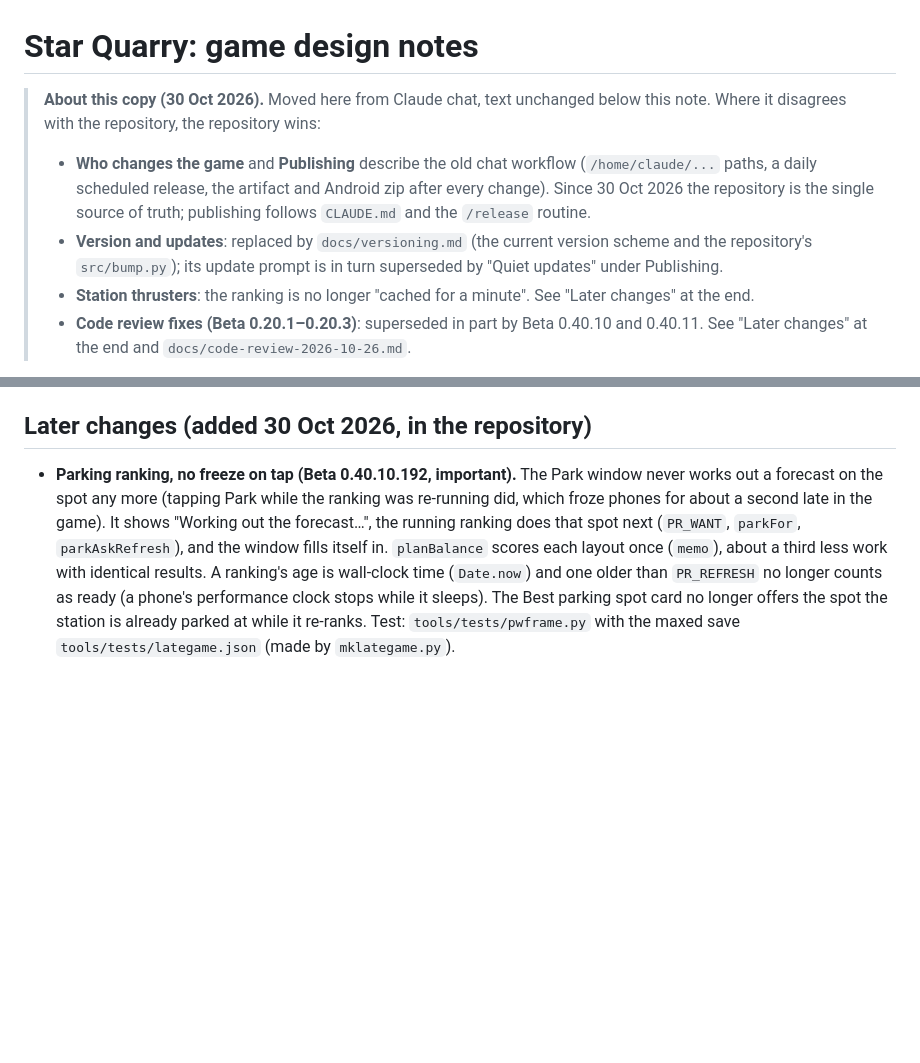
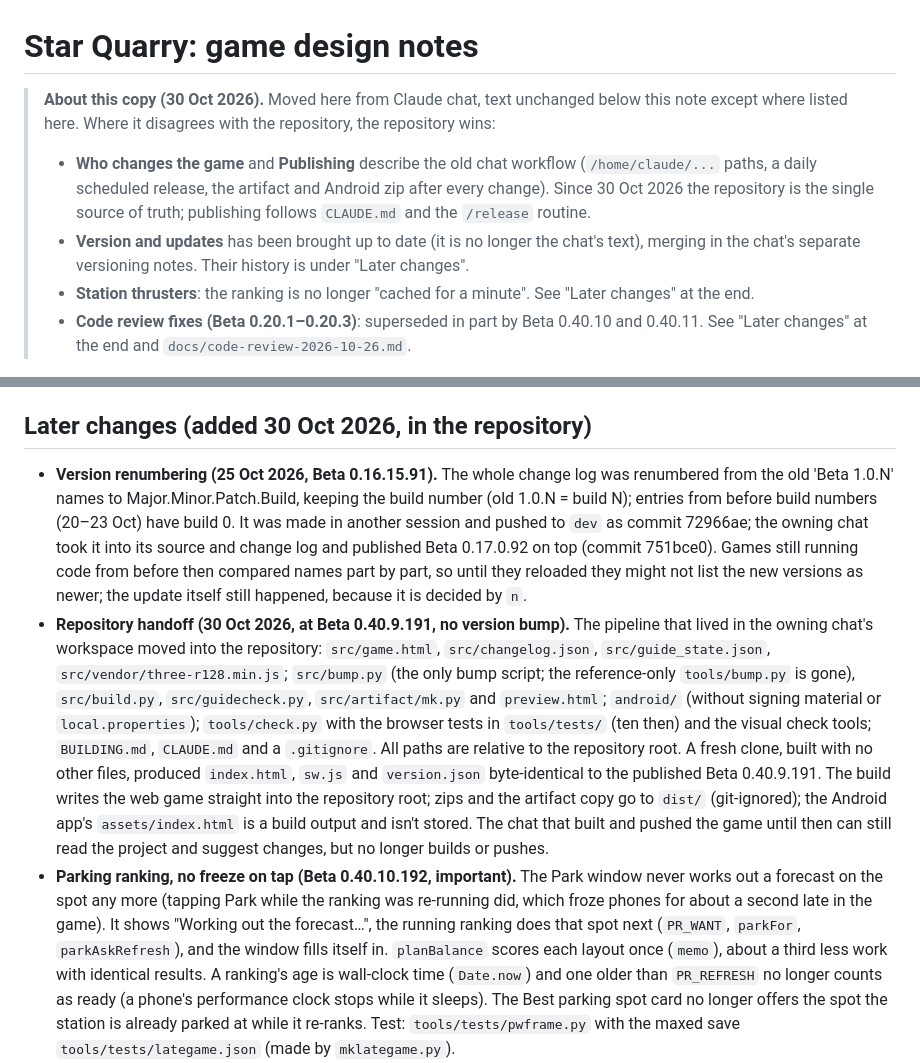
Before and after one commit to namewastaken-creator/star-quarry, a Markdown page: docs/design-notes.md, 2 parts joined by grey strips. Drawn GitHub-style; blank space fills up the shorter version.

```diff
--- a/docs/design-notes.md
+++ b/docs/design-notes.md
@@ -1,8 +1,8 @@
 # Star Quarry: game design notes
 
-> **About this copy (30 Oct 2026).** Moved here from Claude chat, text unchanged below this note. Where it disagrees with the repository, the repository wins:
+> **About this copy (30 Oct 2026).** Moved here from Claude chat, text unchanged below this note except where listed here. Where it disagrees with the repository, the repository wins:
 > - **Who changes the game** and **Publishing** describe the old chat workflow (`/home/claude/...` paths, a daily scheduled release, the artifact and Android zip after every change). Since 30 Oct 2026 the repository is the single source of truth; publishing follows `CLAUDE.md` and the `/release` routine.
-> - **Version and updates**: replaced by `docs/versioning.md` (the current version scheme and the repository's `src/bump.py`); its update prompt is in turn superseded by "Quiet updates" under Publishing.
+> - **Version and updates** has been brought up to date (it is no longer the chat's text), merging in the chat's separate versioning notes. Their history is under "Later changes".
 > - **Station thrusters**: the ranking is no longer "cached for a minute". See "Later changes" at the end.
 > - **Code review fixes (Beta 0.20.1–0.20.3)**: superseded in part by Beta 0.40.10 and 0.40.11. See "Later changes" at the end and `docs/code-review-2026-10-26.md`.
 
@@ -844,6 +855,8 @@ Current as of Beta 0.34. The version notes further up give the history; this sec
 
 ## Later changes (added 30 Oct 2026, in the repository)
 
+- **Version renumbering (25 Oct 2026, Beta 0.16.15.91).** The whole change log was renumbered from the old 'Beta 1.0.N' names to Major.Minor.Patch.Build, keeping the build number (old 1.0.N = build N); entries from before build numbers (20–23 Oct) have build 0. It was made in another session and pushed to `dev` as commit 72966ae; the owning chat took it into its source and change log and published Beta 0.17.0.92 on top (commit 751bce0). Games still running code from before then compared names part by part, so until they reloaded they might not list the new versions as newer; the update itself still happened, because it is decided by `n`.
+- **Repository handoff (30 Oct 2026, at Beta 0.40.9.191, no version bump).** The pipeline that lived in the owning chat's workspace moved into the repository: `src/game.html`, `src/changelog.json`, `src/guide_state.json`, `src/vendor/three-r128.min.js`; `src/bump.py` (the only bump script; the reference-only `tools/bump.py` is gone), `src/build.py`, `src/guidecheck.py`, `src/artifact/mk.py` and `preview.html`; `android/` (without signing material or `local.properties`); `tools/check.py` with the browser tests in `tools/tests/` (ten then) and the visual check tools; `BUILDING.md`, `CLAUDE.md` and a `.gitignore`. All paths are relative to the repository root. A fresh clone, built with no other files, produced `index.html`, `sw.js` and `version.json` byte-identical to the published Beta 0.40.9.191. The build writes the web game straight into the repository root; zips and the artifact copy go to `dist/` (git-ignored); the Android app's `assets/index.html` is a build output and isn't stored. The chat that built and pushed the game until then can still read the project and suggest changes, but no longer builds or pushes.
 - **Parking ranking, no freeze on tap (Beta 0.40.10.192, important).** The Park window never works out a forecast on the spot any more (tapping Park while the ranking was re-running did, which froze phones for about a second late in the game). It shows "Working out the forecast…", the running ranking does that spot next (`PR_WANT`, `parkFor`, `parkAskRefresh`), and the window fills itself in. `planBalance` scores each layout once (`memo`), about a third less work with identical results. A ranking's age is wall-clock time (`Date.now`) and one older than `PR_REFRESH` no longer counts as ready (a phone's performance clock stops while it sleeps). The Best parking spot card no longer offers the spot the station is already parked at while it re-ranks. Test: `tools/tests/pwframe.py` with the maxed save `tools/tests/lategame.json` (made by `mklategame.py`).
 - **Offline copy (Beta 0.40.11.193).** The service worker keeps only the game's own address (the folder and `index.html`) for offline play, and replaces that copy only with a 200 for that address that isn't a redirect, is HTML and contains the game (`realGame`, marker `starquarry_save_v1`). A Wi-Fi sign-in page, a server error, a redirect or no network gets the offline copy instead. Other pages on the site are left to the network. Other files are cached only on a confirmed success. Test: `tools/tests/pwsw.py`.
 - **Bad saves (Beta 0.40.11.193).** A save that's JSON but the wrong shape (`saveShape`: no planets, a planet that isn't an object, a part of the wrong type) is treated as unreadable; parts an old save simply lacks get empty defaults. Backups never replace each other (`starquarry_save_v1_bak`, then `starquarry_save_v1_bak_<time>`). If the backup can't be written, the game won't save over the original (`SAVE_BLOCK`) and says so. If starting the game with a save fails anyway, nothing is saved and the page reloads once treating that save as unreadable (`BOOT_FAIL`, `BOOTED`). Test: `tools/tests/pwbadsave.py`.
```
Also changed, not shown: other parts of docs/design-notes.md (+23 -12 lines), CLAUDE.md (+1 -1 lines), docs/versioning.md (deleted, +0 -46 lines).
